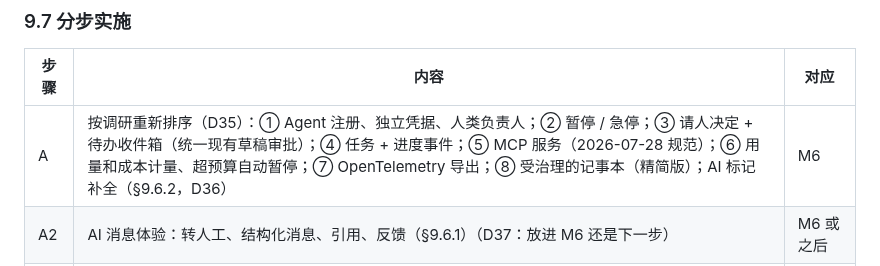
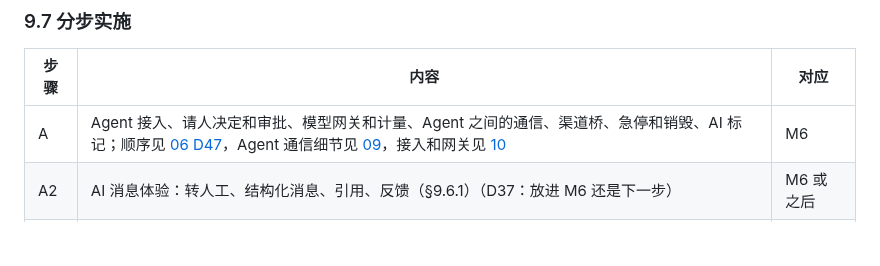
Before and after one commit to wmkrfjnwvb-svg/agentim, a Markdown page: docs/03-ai-native.md, the part around the change. Rendered like a GitHub page; blank space fills up the shorter version.

Commit message:
AI-native doc: point step A to the new M6 order
Co-Authored-By: Claude Opus 5.5 <noreply@anthropic.com>
Claude-Session: https://claude.ai/code/session_01ScjbyHevEVUCwQQcuQ5rXa

```diff
--- a/docs/03-ai-native.md
+++ b/docs/03-ai-native.md
@@ -325,7 +325,7 @@ AgentIM 自己作为一个 MCP 服务器，**按 2026-07-28 规范（无状态
 
 | 步骤 | 内容 | 对应 |
 |---|---|---|
-| A | 按调研重新排序（D35）：① Agent 注册、独立凭据、人类负责人；② 暂停 / 急停；③ 请人决定 + 待办收件箱（统一现有草稿审批）；④ 任务 + 进度事件；⑤ MCP 服务（2026-07-28 规范）；⑥ 用量和成本计量、超预算自动暂停；⑦ OpenTelemetry 导出；⑧ 受治理的记事本（精简版）；AI 标记补全（§9.6.2，D36） | M6 |
+| A | Agent 接入、请人决定和审批、模型网关和计量、Agent 之间的通信、渠道桥、急停和销毁、AI 标记；顺序见 [06 D47](06-plan.md)，Agent 通信细节见 [09](09-agent-communication.md)，接入和网关见 [10](10-agent-ecosystem.md) | M6 |
 | A2 | AI 消息体验：转人工、结构化消息、引用、反馈（§9.6.1）（D37：放进 M6 还是下一步） | M6 或之后 |
 | B | A2A 网关：入站和出站，Agent Card 导出与签名 | MVP 2 |
 | C | 跨服务器联邦：服务器身份、对端策略、跨域会话 | MVP 之后 |
```
